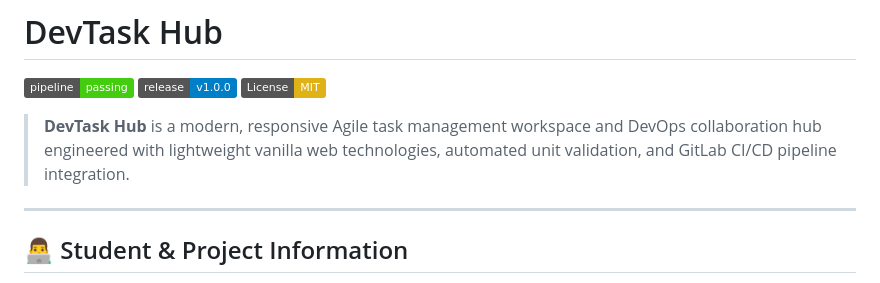
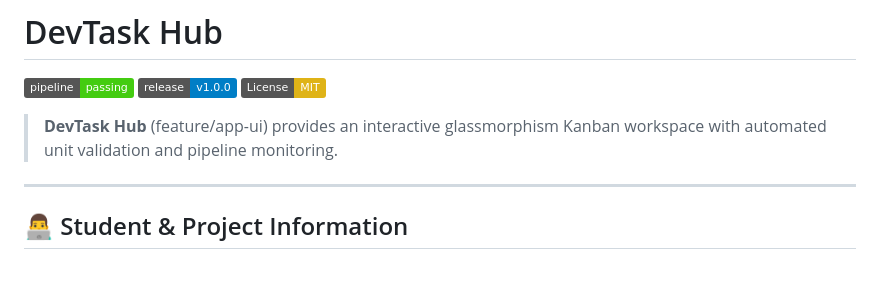
Before and after one commit to mxitcodes/dev-task-hub, a Markdown page: README.md, the part around the change. GitHub-like rendering; badges without logos.

Commit message:
docs: customize DevTask Hub feature summary on feature/app-ui

```diff
--- a/README.md
+++ b/README.md
@@ -4,7 +4,7 @@
 [![Release](https://img.shields.io/badge/release-v1.0.0-blue.svg)](#)
 [![License: MIT](https://img.shields.io/badge/License-MIT-yellow.svg)](#)
 
-> **DevTask Hub** is a modern, responsive Agile task management workspace and DevOps collaboration hub engineered with lightweight vanilla web technologies, automated unit validation, and GitLab CI/CD pipeline integration.
+> **DevTask Hub** (feature/app-ui) provides an interactive glassmorphism Kanban workspace with automated unit validation and pipeline monitoring.
 
 ---
 
```
